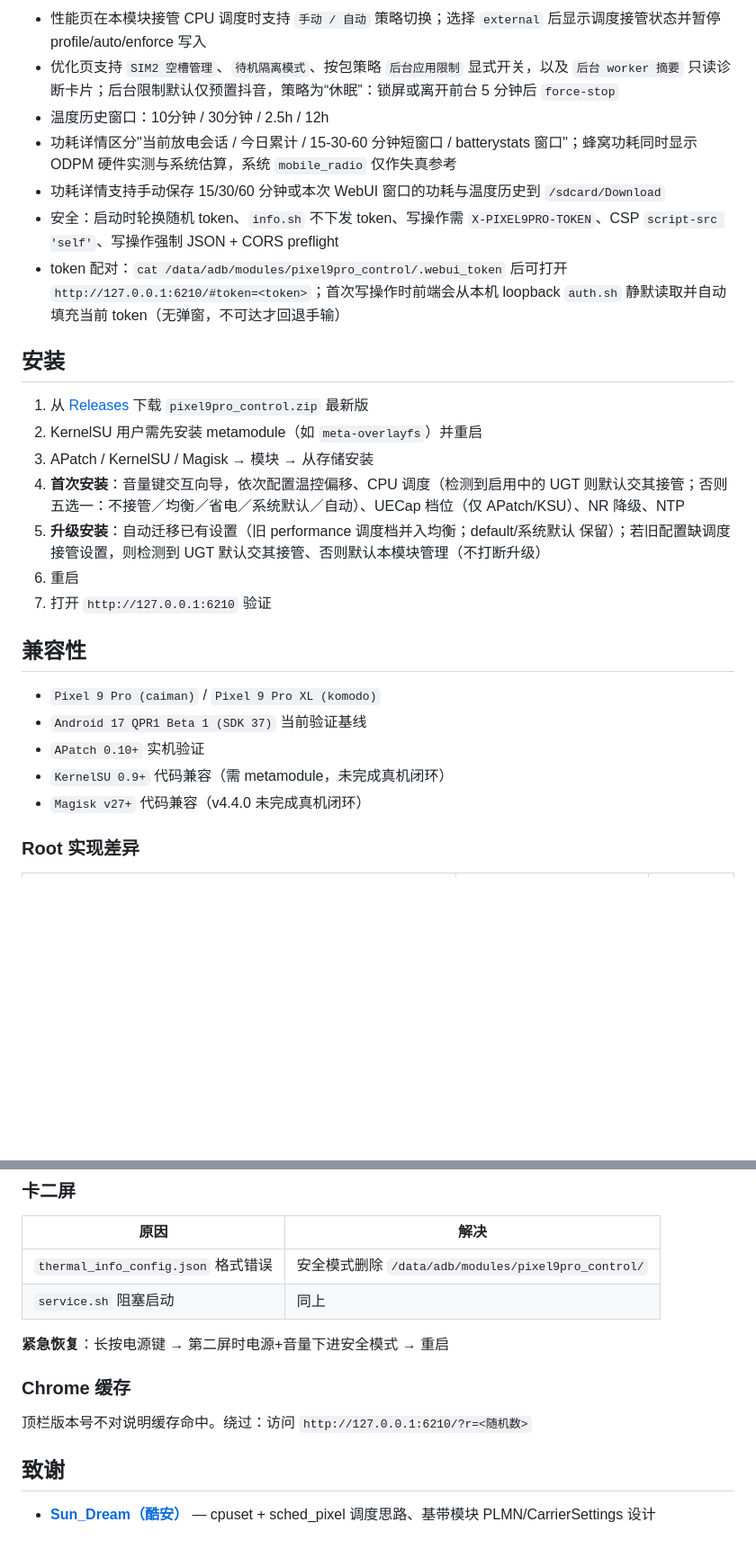
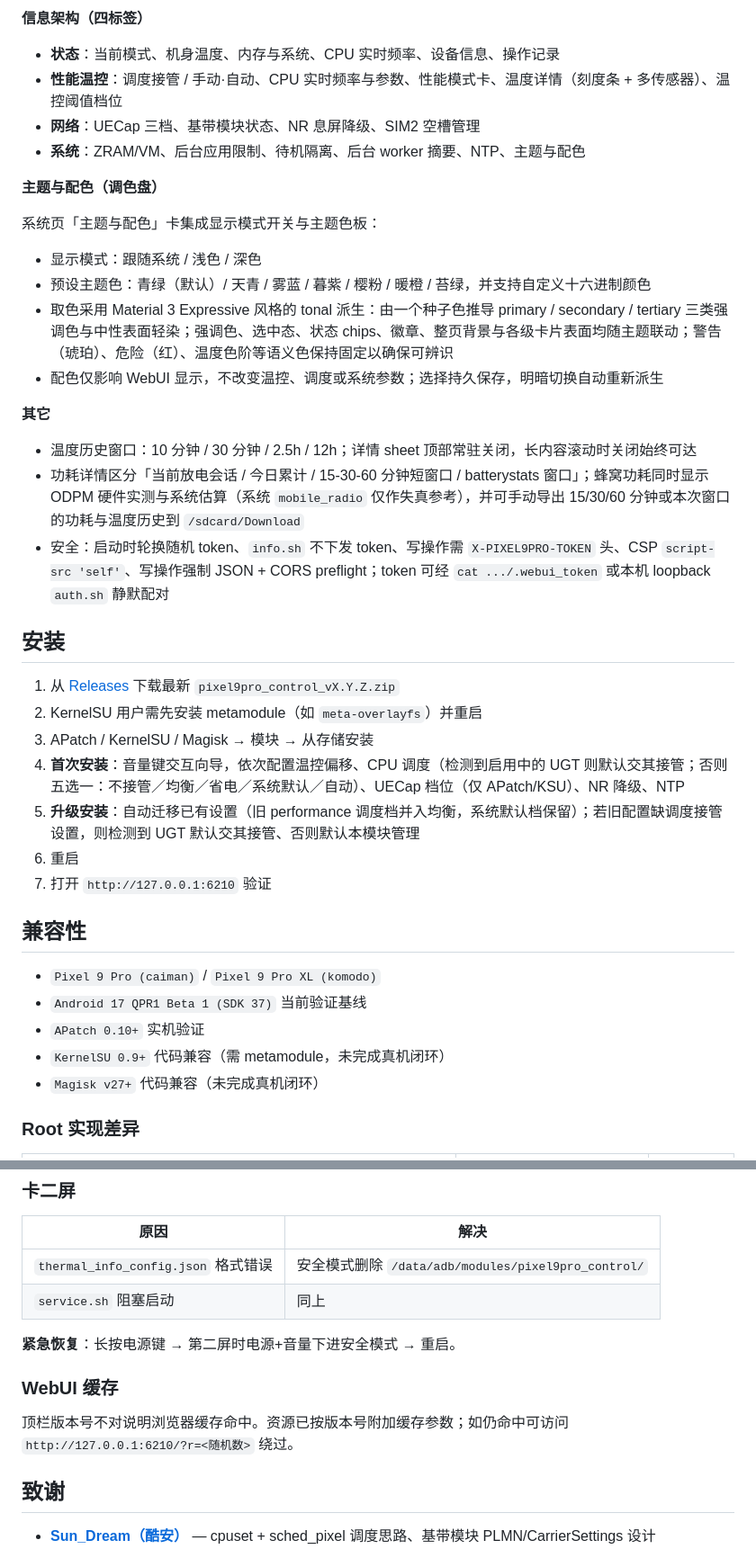
Before and after one commit to Yuta-forgotten/Pixel9Pro-Control, a Markdown page: README.md, 2 parts joined by grey strips. Shown at 90% size. Rendered like a GitHub page; blank space fills up the shorter version.

```diff
--- a/README.md
+++ b/README.md
@@ -139,19 +128,33 @@ UECap 告诉基站"手机支持哪些载波组合"。**不直接影响功耗**
 
-- 性能页在本模块接管 CPU 调度时支持 `手动 / 自动` 策略切换；选择 `external` 后显示调度接管状态并暂停 profile/auto/enforce 写入
-- 优化页支持 `SIM2 空槽管理`、`待机隔离模式`、按包策略 `后台应用限制` 显式开关，以及 `后台 worker 摘要` 只读诊断卡片；后台限制默认仅预置抖音，策略为“休眠”：锁屏或离开前台 5 分钟后 `force-stop`
-- 温度历史窗口：10分钟 / 30分钟 / 2.5h / 12h
-- 功耗详情区分"当前放电会话 / 今日累计 / 15-30-60 分钟短窗口 / batterystats 窗口"；蜂窝功耗同时显示 ODPM 硬件实测与系统估算，系统 `mobile_radio` 仅作失真参考
-- 功耗详情支持手动保存 15/30/60 分钟或本次 WebUI 窗口的功耗与温度历史到 `/sdcard/Download`
-- 安全：启动时轮换随机 token、`info.sh` 不下发 token、写操作需 `X-PIXEL9PRO-TOKEN`、CSP `script-src 'self'`、写操作强制 JSON + CORS preflight
-- token 配对：`cat /data/adb/modules/pixel9pro_control/.webui_token` 后可打开 `http://127.0.0.1:6210/#token=<token>`；首次写操作时前端会从本机 loopback `auth.sh` 静默读取并自动填充当前 token（无弹窗，不可达才回退手输）
+**信息架构（四标签）**
+
+- **状态**：当前模式、机身温度、内存与系统、CPU 实时频率、设备信息、操作记录
+- **性能温控**：调度接管 / 手动·自动、CPU 实时频率与参数、性能模式卡、温度详情（刻度条 + 多传感器）、温控阈值档位
+- **网络**：UECap 三档、基带模块状态、NR 息屏降级、SIM2 空槽管理
+- **系统**：ZRAM/VM、后台应用限制、待机隔离、后台 worker 摘要、NTP、主题与配色
+
+**主题与配色（调色盘）**
+
+系统页「主题与配色」卡集成显示模式开关与主题色板：
+
+- 显示模式：跟随系统 / 浅色 / 深色
+- 预设主题色：青绿（默认）/ 天青 / 雾蓝 / 暮紫 / 樱粉 / 暖橙 / 苔绿，并支持自定义十六进制颜色
+- 取色采用 Material 3 Expressive 风格的 tonal 派生：由一个种子色推导 primary / secondary / tertiary 三类强调色与中性表面轻染；强调色、选中态、状态 chips、徽章、整页背景与各级卡片表面均随主题联动；警告（琥珀）、危险（红）、温度色阶等语义色保持固定以确保可辨识
+- 配色仅影响 WebUI 显示，不改变温控、调度或系统参数；选择持久保存，明暗切换自动重新派生
+
+**其它**
+
+- 温度历史窗口：10 分钟 / 30 分钟 / 2.5h / 12h；详情 sheet 顶部常驻关闭，长内容滚动时关闭始终可达
+- 功耗详情区分「当前放电会话 / 今日累计 / 15-30-60 分钟短窗口 / batterystats 窗口」；蜂窝功耗同时显示 ODPM 硬件实测与系统估算（系统 `mobile_radio` 仅作失真参考），并可手动导出 15/30/60 分钟或本次窗口的功耗与温度历史到 `/sdcard/Download`
+- 安全：启动时轮换随机 token、`info.sh` 不下发 token、写操作需 `X-PIXEL9PRO-TOKEN` 头、CSP `script-src 'self'`、写操作强制 JSON + CORS preflight；token 可经 `cat .../.webui_token` 或本机 loopback `auth.sh` 静默配对
 
 ## 安装
 
-1. 从 [Releases](https://github.com/Yuta-forgotten/Pixel9Pro-Control/releases) 下载 `pixel9pro_control.zip` 最新版
+1. 从 [Releases](https://github.com/Yuta-forgotten/Pixel9Pro-Control/releases) 下载最新 `pixel9pro_control_vX.Y.Z.zip`
 2. KernelSU 用户需先安装 metamodule（如 `meta-overlayfs`）并重启
 3. APatch / KernelSU / Magisk → 模块 → 从存储安装
 4. **首次安装**：音量键交互向导，依次配置温控偏移、CPU 调度（检测到启用中的 UGT 则默认交其接管；否则五选一：不接管／均衡／省电／系统默认／自动）、UECap 档位（仅 APatch/KSU）、NR 降级、NTP
-5. **升级安装**：自动迁移已有设置（旧 performance 调度档并入均衡；default/系统默认 保留）；若旧配置缺调度接管设置，则检测到 UGT 默认交其接管、否则默认本模块管理（不打断升级）
+5. **升级安装**：自动迁移已有设置（旧 performance 调度档并入均衡，系统默认档保留）；若旧配置缺调度接管设置，则检测到 UGT 默认交其接管、否则默认本模块管理
 6. 重启
 7. 打开 `http://127.0.0.1:6210` 验证
 
@@ -161,7 +164,7 @@ UECap 告诉基站"手机支持哪些载波组合"。**不直接影响功耗**
 - `Android 17 QPR1 Beta 1 (SDK 37)` 当前验证基线
 - `APatch 0.10+` 实机验证
 - `KernelSU 0.9+` 代码兼容（需 metamodule，未完成真机闭环）
-- `Magisk v27+` 代码兼容（v4.4.0 未完成真机闭环）
+- `Magisk v27+` 代码兼容（未完成真机闭环）
 
 ### Root 实现差异
 
@@ -179,12 +182,11 @@ UECap 告诉基站"手机支持哪些载波组合"。**不直接影响功耗**
 | `thermal_info_config.json` 格式错误 | 安全模式删除 `/data/adb/modules/pixel9pro_control/` |
 | `service.sh` 阻塞启动 | 同上 |
 
-**紧急恢复**：长按电源键 → 第二屏时电源+音量下进安全模式 → 重启
+**紧急恢复**：长按电源键 → 第二屏时电源+音量下进安全模式 → 重启。
 
+### WebUI 缓存
 
-### Chrome 缓存
-
-顶栏版本号不对说明缓存命中。绕过：访问 `http://127.0.0.1:6210/?r=<随机数>`
+顶栏版本号不对说明浏览器缓存命中。资源已按版本号附加缓存参数；如仍命中可访问 `http://127.0.0.1:6210/?r=<随机数>` 绕过。
 
 ## 致谢
 
```
Also changed, not shown: other parts of README.md (+28 -39 lines).
